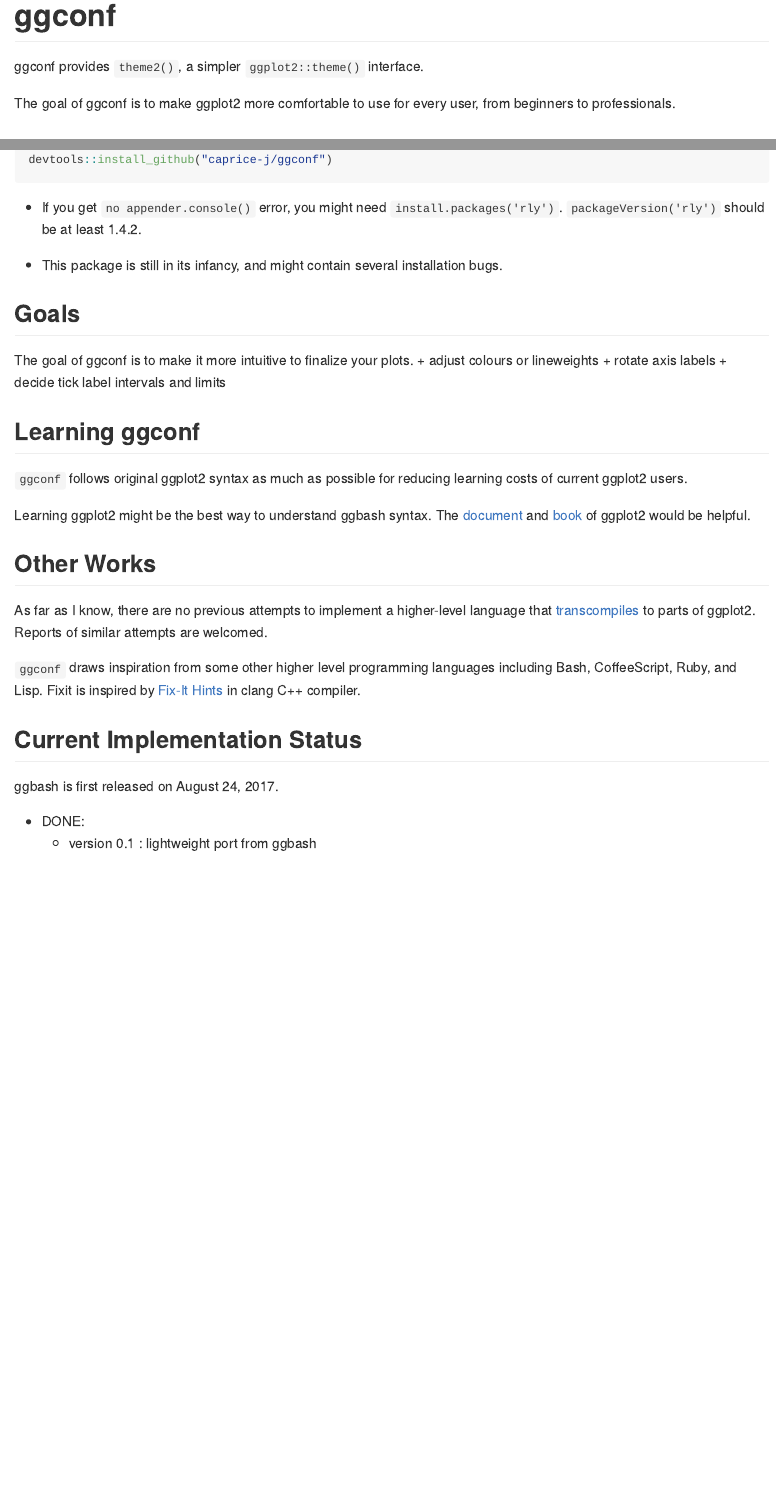
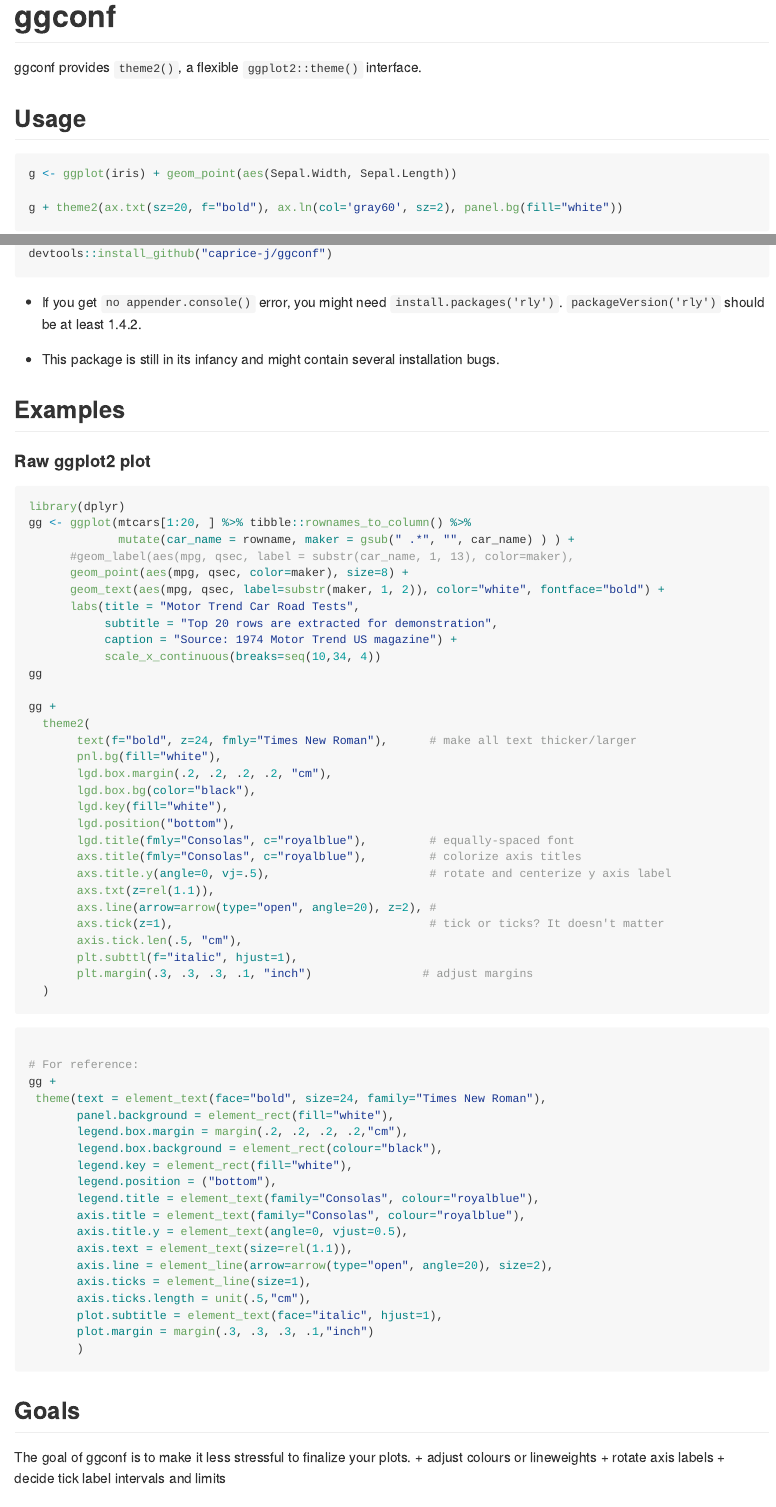
Before and after one commit to caprice-j/ggconf, an R Markdown document (README.Rmd): the page in a window 1100 px wide, from its top, and a second part further down, joined at a grey line. The pictures show the output file README.md that the author committed with the source, drawn offline in the style of GitHub; badge pictures from the web are left out.

Commit message:
deal with unit(), arrow(), and rel()

````diff
--- a/README.Rmd
+++ b/README.Rmd
@@ -17,17 +17,14 @@
 # ggconf
 
 [![Travis-CI Build Status](https://travis-ci.org/caprice-j/ggconf.svg?branch=master)](https://travis-ci.org/caprice-j/ggconf)
-[![Build status](https://ci.appveyor.com/api/projects/status/vfia7i1hfowhpqhs?svg=true)](https://ci.appveyor.com/project/caprice-j/ggbash)
+[![Build status](https://ci.appveyor.com/api/projects/status/0tfqjechyio538um?svg=true)](https://ci.appveyor.com/project/caprice-j/ggconf)
 [![codecov](https://codecov.io/gh/caprice-j/ggconf/branch/master/graph/badge.svg)](https://codecov.io/gh/caprice-j/ggconf)
 ![](http://www.r-pkg.org/badges/version/ggconf)
 <!-- [![Coverage Status](https://coveralls.io/repos/github/caprice-j/ggbash/badge.svg)](https://coveralls.io/github/caprice-j/ggbash) -->
 [![Issue Count](https://codeclimate.com/github/caprice-j/ggconf/badges/issue_count.svg)](https://codeclimate.com/github/caprice-j/ggconf/issues)
 [![Project Status: WIP - Initial development is in progress, but there has not yet been a stable, usable release suitable for the public.](http://www.repostatus.org/badges/latest/wip.svg)](http://www.repostatus.org/#wip)
 
-ggconf provides `theme2()`, a simpler `ggplot2::theme()` interface.
-
-The goal of ggconf is to make ggplot2 more comfortable to use for every user,
-from beginners to professionals.
+ggconf provides `theme2()`, a flexible `ggplot2::theme()` interface.
 
 ```{r, echo=FALSE}
 library(ggplot2)
@@ -111,11 +104,71 @@
 you might need `install.packages('rly')`.
 `packageVersion('rly')` should be at least 1.4.2.
 
-+ This package is still in its infancy, and might contain several installation bugs.
++ This package is still in its infancy and might contain several installation bugs.
+
+## Examples
+
+#### Raw ggplot2 plot
+
+```r
+library(dplyr)
+gg <- ggplot(mtcars[1:20, ] %>% tibble::rownames_to_column() %>%
+             mutate(car_name = rowname, maker = gsub(" .*", "", car_name) ) ) +
+      #geom_label(aes(mpg, qsec, label = substr(car_name, 1, 13), color=maker),
+      geom_point(aes(mpg, qsec, color=maker), size=8) +
+      geom_text(aes(mpg, qsec, label=substr(maker, 1, 2)), color="white", fontface="bold") +
+      labs(title = "Motor Trend Car Road Tests",
+           subtitle = "Top 20 rows are extracted for demonstration",
+           caption = "Source: 1974 Motor Trend US magazine") +
+           scale_x_continuous(breaks=seq(10,34, 4))
+gg
+
+gg +
+  theme2(
+       text(f="bold", z=24, fmly="Times New Roman"),      # make all text thicker/larger
+       pnl.bg(fill="white"),
+       lgd.box.margin(.2, .2, .2, .2, "cm"),
+       lgd.box.bg(color="black"),
+       lgd.key(fill="white"),
+       lgd.position("bottom"),
+       lgd.title(fmly="Consolas", c="royalblue"),         # equally-spaced font
+       axs.title(fmly="Consolas", c="royalblue"),         # colorize axis titles
+       axs.title.y(angle=0, vj=.5),                       # rotate and centerize y axis label
+       axs.txt(z=rel(1.1)),
+       axs.line(arrow=arrow(type="open", angle=20), z=2), #
+       axs.tick(z=1),                                     # tick or ticks? It doesn't matter
+       axis.tick.len(.5, "cm"),
+       plt.subttl(f="italic", hjust=1),
+       plt.margin(.3, .3, .3, .1, "inch")                # adjust margins
+  )
+
+```
+
+```{r, eval=FALSE}
+
+# For reference:
+gg +
+ theme(text = element_text(face="bold", size=24, family="Times New Roman"),
+       panel.background = element_rect(fill="white"),
+       legend.box.margin = margin(.2, .2, .2, .2,"cm"),
+       legend.box.background = element_rect(colour="black"),
+       legend.key = element_rect(fill="white"),
+       legend.position = ("bottom"),
+       legend.title = element_text(family="Consolas", colour="royalblue"),
+       axis.title = element_text(family="Consolas", colour="royalblue"),
+       axis.title.y = element_text(angle=0, vjust=0.5),
+       axis.text = element_text(size=rel(1.1)),
+       axis.line = element_line(arrow=arrow(type="open", angle=20), size=2),
+       axis.ticks = element_line(size=1),
+       axis.ticks.length = unit(.5,"cm"),
+       plot.subtitle = element_text(face="italic", hjust=1),
+       plot.margin = margin(.3, .3, .3, .1,"inch")
+       )
+```
 
 ## Goals
 
-The goal of ggconf is to make it more intuitive to finalize your plots.
+The goal of ggconf is to make it less stressful to finalize your plots.
     + adjust colours or lineweights
     + rotate axis labels
     + decide tick label intervals and limits
@@ -134,7 +187,3 @@
 
 ## Other Works
 
-As far as I know, there are no previous attempts to implement
-a higher-level language that
-[transcompiles](https://en.wikipedia.org/wiki/Source-to-source_compiler) to parts of ggplot2.
-Reports of similar attempts are welcomed.
@@ -154,6 +190,6 @@
 `ggconf` draws inspiration from some other higher level programming
 languages including Bash, CoffeeScript, Ruby, and Lisp.
-Fixit is inspired by [Fix-It Hints](http://clang.llvm.org/docs/InternalsManual.html#fix-it-hints) in clang C++ compiler.
+<!-- Fixit is inspired by [Fix-It Hints](http://clang.llvm.org/docs/InternalsManual.html#fix-it-hints) in clang C++ compiler. -->
 
 ## Current Implementation Status
 
````
Also changed, not shown: R/compiler.R (+15 -2 lines), R/prefix_match.R (+3 -2 lines), README.md, README.Rmd (27 more changed lines), 1 other file.
